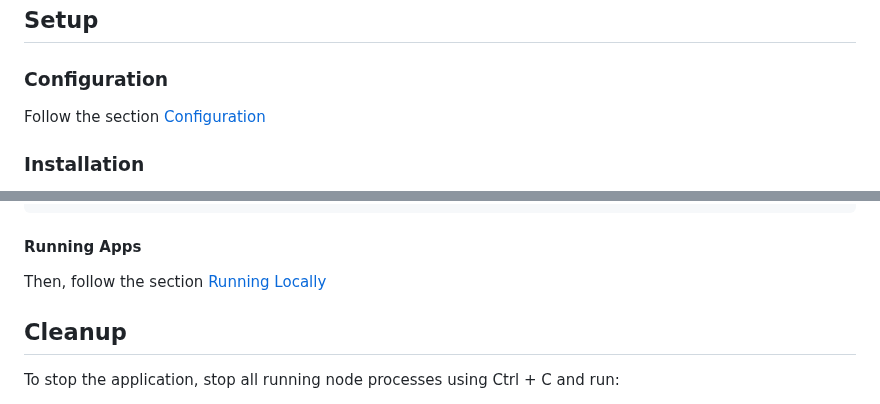
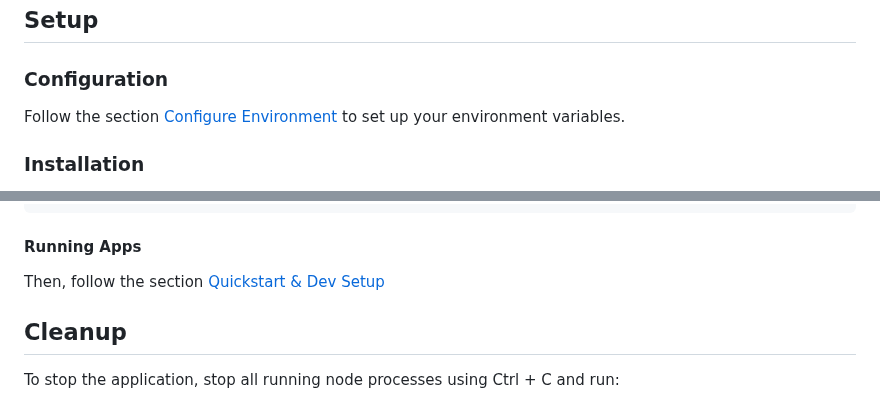
Before and after one commit to oktadev/id-assertion-authz-node-example, a Markdown page: README.md, 2 parts joined by grey strips. Drawn GitHub-style; folded sections open.

Commit message:
reconnect missing links

```diff
--- a/README.md
+++ b/README.md
@@ -169,7 +169,7 @@ npm install --global yarn
 
 ### Configuration
 
-Follow the section [Configuration](#Configuration)
+Follow the section [Configure Environment](#2-configure-environment) to set up your environment variables.
 
 ### Installation
 
@@ -198,7 +198,7 @@ docker-compose up
 
 #### Running Apps
 
-Then, follow the section [Running Locally](#Running-Locally)
+Then, follow the section [Quickstart & Dev Setup](#quickstart--dev-setup)
 
 ## Cleanup
 
```
Also changed, not shown: other parts of README.md (+1 -1 lines).
